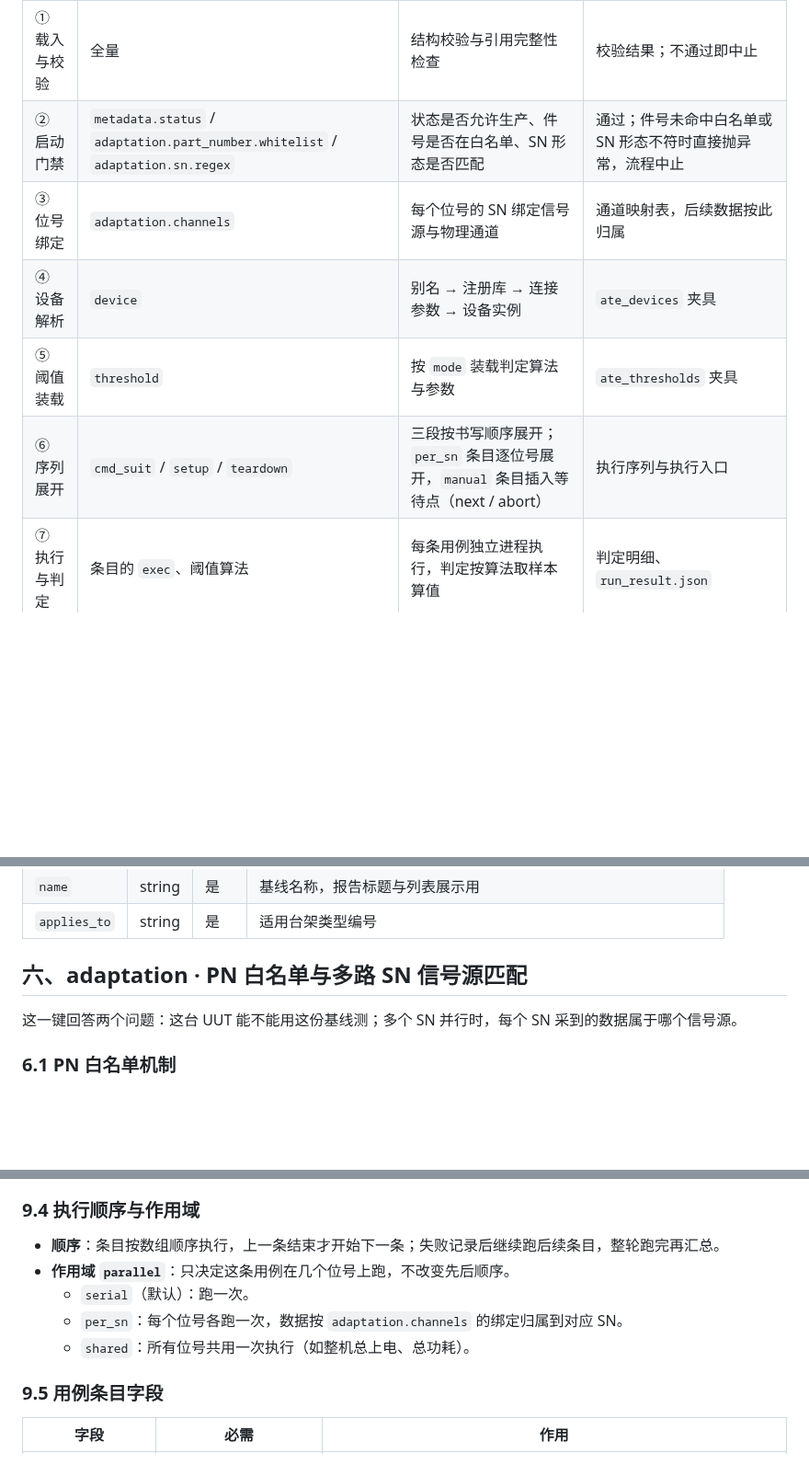
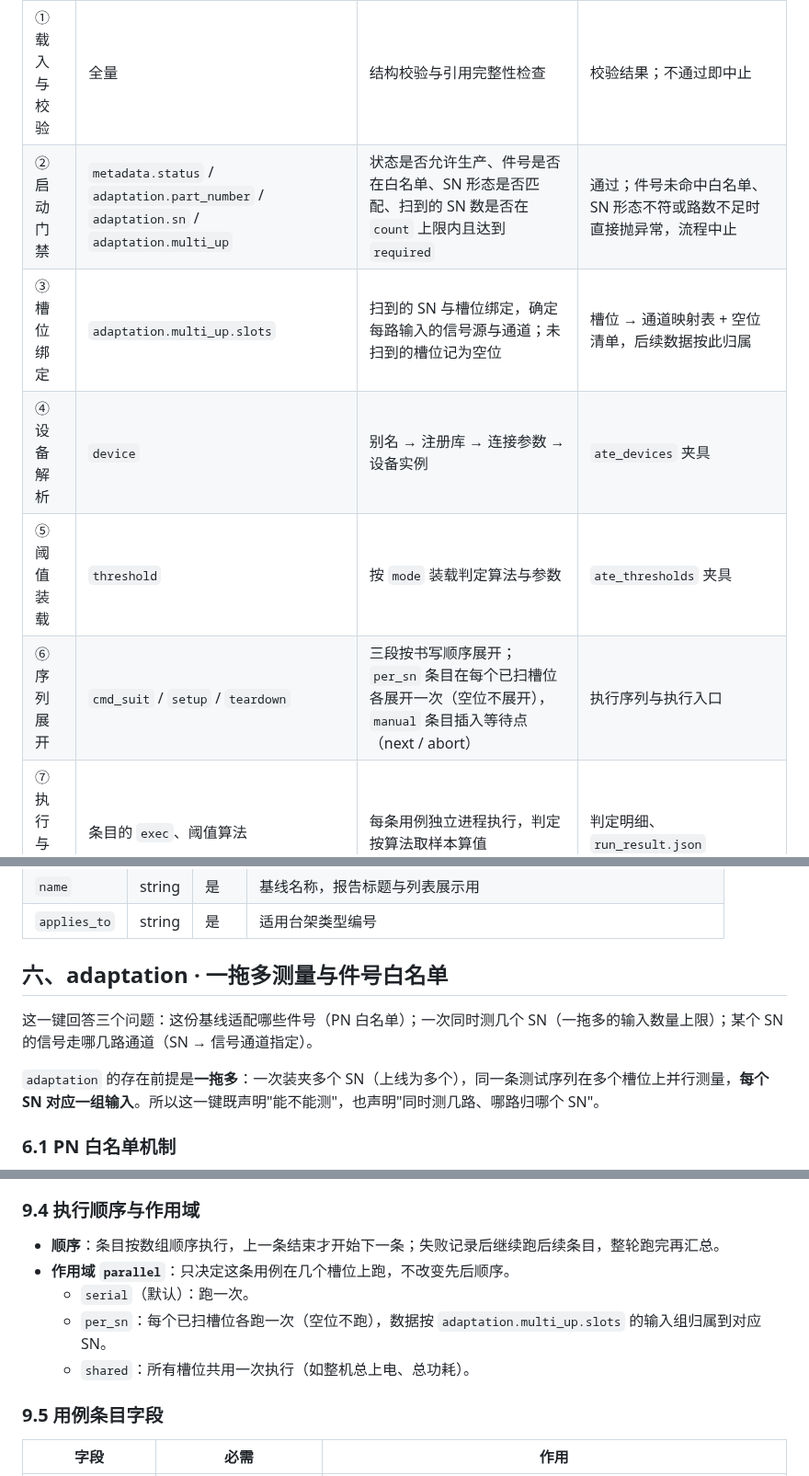
Before and after one commit to KenerlMage/ATEDemo, a Markdown page: docs/uut.json-文件结构与设计.md, 3 parts joined by grey strips. Shown at 92% size. Rendered like a GitHub page; blank space fills up the shorter version.

```diff
--- a/docs/uut.json-文件结构与设计.md
+++ b/docs/uut.json-文件结构与设计.md
@@ -112,11 +112,11 @@ def test_vdd(ate_ctx, ate_devices):
 | 阶段 | 消费字段 | 动作 | 产物 |
 | --- | --- | --- | --- |
 | ① 载入与校验 | 全量 | 结构校验与引用完整性检查 | 校验结果；不通过即中止 |
-| ② 启动门禁 | `metadata.status` / `adaptation.part_number.whitelist` / `adaptation.sn.regex` | 状态是否允许生产、件号是否在白名单、SN 形态是否匹配 | 通过；件号未命中白名单或 SN 形态不符时直接抛异常，流程中止 |
-| ③ 位号绑定 | `adaptation.channels` | 每个位号的 SN 绑定信号源与物理通道 | 通道映射表，后续数据按此归属 |
+| ② 启动门禁 | `metadata.status` / `adaptation.part_number` / `adaptation.sn` / `adaptation.multi_up` | 状态是否允许生产、件号是否在白名单、SN 形态是否匹配、扫到的 SN 数是否在 `count` 上限内且达到 `required` | 通过；件号未命中白名单、SN 形态不符或路数不足时直接抛异常，流程中止 |
+| ③ 槽位绑定 | `adaptation.multi_up.slots` | 扫到的 SN 与槽位绑定，确定每路输入的信号源与通道；未扫到的槽位记为空位 | 槽位 → 通道映射表 + 空位清单，后续数据按此归属 |
 | ④ 设备解析 | `device` | 别名 → 注册库 → 连接参数 → 设备实例 | `ate_devices` 夹具 |
 | ⑤ 阈值装载 | `threshold` | 按 `mode` 装载判定算法与参数 | `ate_thresholds` 夹具 |
-| ⑥ 序列展开 | `cmd_suit` / `setup` / `teardown` | 三段按书写顺序展开；`per_sn` 条目逐位号展开，`manual` 条目插入等待点（next / abort） | 执行序列与执行入口 |
+| ⑥ 序列展开 | `cmd_suit` / `setup` / `teardown` | 三段按书写顺序展开；`per_sn` 条目在每个已扫槽位各展开一次（空位不展开），`manual` 条目插入等待点（next / abort） | 执行序列与执行入口 |
 | ⑦ 执行与判定 | 条目的 `exec`、阈值算法 | 每条用例独立进程执行，判定按算法取样本算值 | 判定明细、`run_result.json` |
 | ⑧ 收尾与报告 | `teardown` / `metadata` | 安全收尾必跑，汇总结果 | HTML 报告、运行记录 |
 
@@ -134,9 +134,11 @@ def test_vdd(ate_ctx, ate_devices):
 | `name` | string | 是 | 基线名称，报告标题与列表展示用 |
 | `applies_to` | string | 是 | 适用台架类型编号 |
 
-## 六、adaptation · PN 白名单与多路 SN 信号源匹配
+## 六、adaptation · 一拖多测量与件号白名单
 
-这一键回答两个问题：这台 UUT 能不能用这份基线测；多个 SN 并行时，每个 SN 采到的数据属于哪个信号源。
+这一键回答三个问题：这份基线适配哪些件号（PN 白名单）；一次同时测几个 SN（一拖多的输入数量上限）；某个 SN 的信号走哪几路通道（SN → 信号通道指定）。
+
+`adaptation` 的存在前提是**一拖多**：一次装夹多个 SN（上线为多个），同一条测试序列在多个槽位上并行测量，**每个 SN 对应一组输入**。所以这一键既声明"能不能测"，也声明"同时测几路、哪路归哪个 SN"。
 
 ### 6.1 PN 白名单机制
 
@@ -323,10 +353,10 @@ Runner 按 `resource` 到包内 `resource/` 目录取原文（`.md` / `.markdown
 ### 9.4 执行顺序与作用域
 
 - **顺序**：条目按数组顺序执行，上一条结束才开始下一条；失败记录后继续跑后续条目，整轮跑完再汇总。
-- **作用域 `parallel`**：只决定这条用例在几个位号上跑，不改变先后顺序。
+- **作用域 `parallel`**：只决定这条用例在几个槽位上跑，不改变先后顺序。
   - `serial`（默认）：跑一次。
-  - `per_sn`：每个位号各跑一次，数据按 `adaptation.channels` 的绑定归属到对应 SN。
-  - `shared`：所有位号共用一次执行（如整机总上电、总功耗）。
+  - `per_sn`：每个已扫槽位各跑一次（空位不跑），数据按 `adaptation.multi_up.slots` 的输入组归属到对应 SN。
+  - `shared`：所有槽位共用一次执行（如整机总上电、总功耗）。
 
 ### 9.5 用例条目字段
 
```
Also changed, not shown: other parts of docs/uut.json-文件结构与设计.md (+59 -25 lines), docs/assets/tps-slot-source-match.png, 1 other file.
